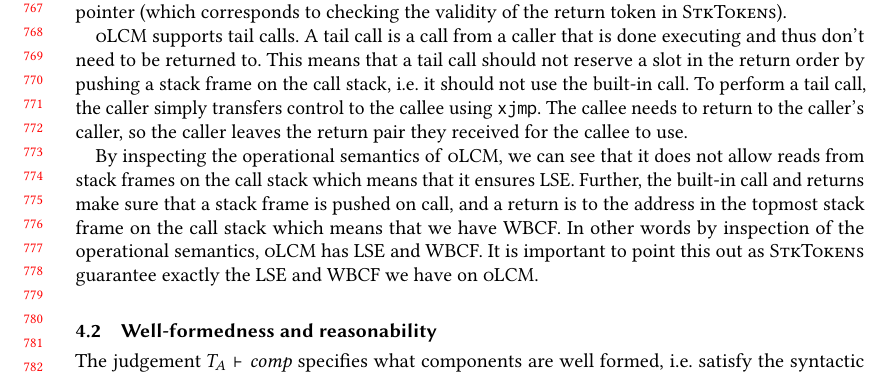
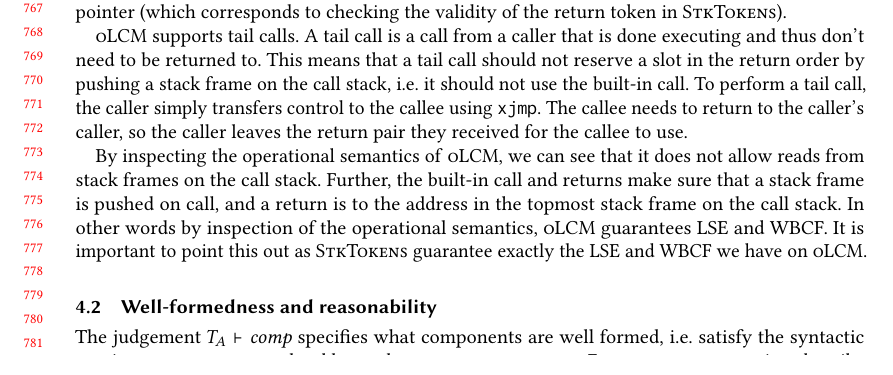
Before and after one commit to dominiquedevriese/capability-machine-reasoning-on-paper, a LaTeX paper (fully-abstract-comp/popl2019/paper.tex): part of page 16 of 29, cut so that both start at the same text. Compiled offline with pdfLaTeX.

Commit message:
Shorten a phrase.

```diff
--- a/fully-abstract-comp/popl2019/paper.tex
+++ b/fully-abstract-comp/popl2019/paper.tex
@@ -1121,9 +1121,9 @@ This means that a tail call should not reserve a slot in the return order by pus
 To perform a tail call, the caller simply transfers control to the callee using \texttt{xjmp}.
 The callee needs to return to the caller's caller, so the caller leaves the return pair they received for the callee to use.
 
-By inspecting the operational semantics of \srccm{}, we can see that it does not allow reads from stack frames on the call stack which means that it ensures LSE.
-Further, the built-in call and returns make sure that a stack frame is pushed on call, and a return is to the address in the topmost stack frame on the call stack which means that we have WBCF.
-In other words by inspection of the operational semantics, \srccm{} has LSE and WBCF.
+By inspecting the operational semantics of \srccm{}, we can see that it does not allow reads from stack frames on the call stack.
+Further, the built-in call and returns make sure that a stack frame is pushed on call, and a return is to the address in the topmost stack frame on the call stack.
+In other words by inspection of the operational semantics, \srccm{} guarantees LSE and WBCF.
 It is important to point this out as \stktokens{} guarantee exactly the LSE and WBCF we have on \srccm{}.
 
 
```
